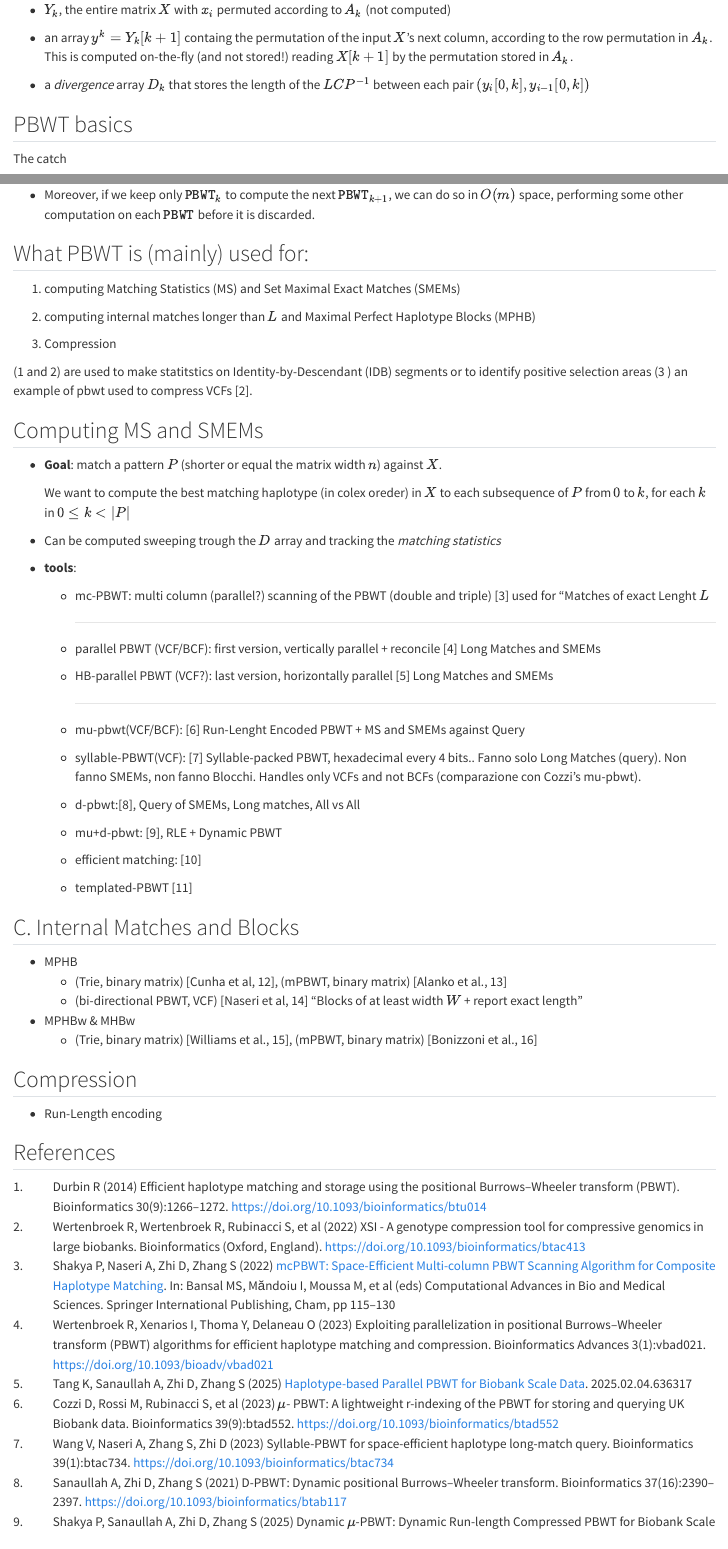
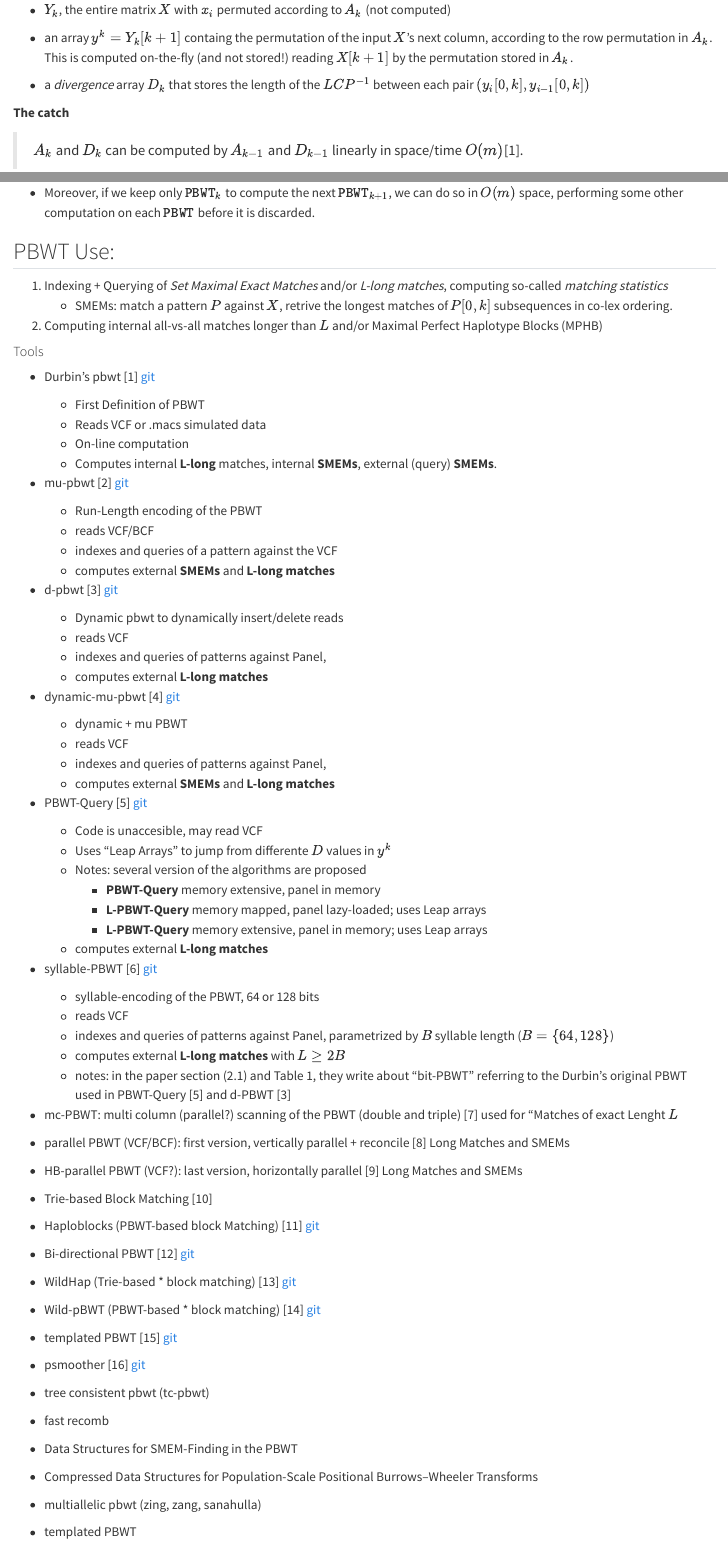
Before and after one commit to msgr0/bf-pbwt, a Quarto document (docs/index.qmd): the page in a window 1100 px wide, from 840 px down before the commit and from 800 px down after it, so that both start at the same text, and a second part further down, joined at a grey line. Rendered offline with R 4.5, knitr and Pandoc in place of Quarto, with nearby package versions.

Commit message:
refactor

```diff
--- a/docs/index.qmd
+++ b/docs/index.qmd
@@ -34,14 +24,14 @@ format:
 |2bfpbwt-bm on (hotfix) | 244 | 82 | 84 |
 
 # REVIEW
-## Basic PBWT [@durbinEfficientHaplotypeMatching2014]{.smaller}
+
+## Durbin's Original PBWT [https://github.com/richarddurbin/pbwt, @durbinEfficientHaplotypeMatching2014](https://github.com/richarddurbin/pbwt)
 
 **Input**:
 
 a binary matrix $X$, of $m$ rows and $n$ columns.
 $(\Sigma = \{0, 1\})$, where $x_i$ are haplotype sequences; $0\leq i < m$ and $x_i \in \Sigma^n$
 
-. . .
 
 **Output**:
 
@@ -56,81 +46,74 @@ for each column $k$ in $0\leq k < n$ we represent:
 
 - a *divergence* array $D_k$ that stores the length of the $LCP^{-1}$ between each pair $(y_i[0,k], y_{i-1}[0,k])$
 
-<!--The PBWT of $X$ can be efficiently stored saving only $y^k$ for each $k, 0 \leq k < n$-->
-
-## PBWT basics
-
-The catch
+**The catch**
 
 > $A_k$ and $D_k$ can be computed by $A_{k-1}$ and $D_{k-1}$ linearly in space/time $O(m)$[@durbinEfficientHaplotypeMatching2014].
 
-::: {.incremental}
 - The overall computation time of the $\texttt{PBWT}$ (composed of arrays $A_k$ and $D_k$ for each $k$ ...
 is $O(n\cdot m)$.
 
 - Moreover, if we keep only $\texttt{PBWT}_{k}$ to compute the next $\texttt{PBWT}_{k+1}$, we can do so in $O(m)$ space,
 performing some other computation on each $\texttt{PBWT}$ before it is discarded.
-:::
 
-## What PBWT is (mainly) used for: {.smaller}
-1. computing Matching Statistics (MS) and Set Maximal Exact Matches (SMEMs)
+## PBWT Use:
 
-1. computing internal matches longer than $L$ and Maximal Perfect Haplotype Blocks (MPHB)
-
-1. Compression
-
-(1 and 2) are used to make statitstics on Identity-by-Descendant (IDB) segments or to identify positive selection areas
-(3 ) an example of pbwt used to compress VCFs [@Wertenbroek_2022].
-
-## Computing MS and SMEMs {.scrollable}
-
-- **Goal**: match a pattern $P$ (shorter or equal the matrix width $n$) against $X$.
-
-  We want to compute the best matching haplotype (in colex oreder) in $X$ to each subsequence of $P$ from $0$ to $k$, for each $k$ in $0 \leq k < |P|$
+1. Indexing + Querying of *Set Maximal Exact Matches* and/or *L-long matches*, computing so-called *matching statistics*
+   + SMEMs: match a pattern $P$ against $X$, retrive the longest matches of $P[0,k]$ subsequences in co-lex ordering.
 
 
-- Can be computed sweeping trough the $D$ array and tracking the *matching statistics*
+1. Computing internal all-vs-all matches longer than $L$ and/or Maximal Perfect Haplotype Blocks (MPHB)
 
-- **tools**:
-  + mc-PBWT: multi column (parallel?) scanning of the PBWT (double and triple) [@shakyaMcPBWTSpaceEfficientMulticolumn2022] used for "Matches of exact Lenght $L$
+#### Tools
++ Durbin's pbwt [@durbinEfficientHaplotypeMatching2014] [git](https://github.com/richarddurbin/pbwt)
+  + First Definition of PBWT
+  + Reads VCF or .macs simulated data
+  + On-line computation
+  + Computes internal **L-long** matches, internal **SMEMs**, external (query) **SMEMs**.
 
-    ---
-  + parallel PBWT (VCF/BCF): first version, vertically parallel + reconcile [@wertenbroekExploitingParallelizationPositional2023] Long Matches and SMEMs
-  + HB-parallel PBWT (VCF?): last version, horizontally parallel [@tangHaplotypebasedParallelPBWT2025] Long Matches and SMEMs
++ mu-pbwt [@cozziPBWTLightweightRindexing2023] [git](https://github.com/dlcgold/muPBWT)
+  + Run-Length encoding of the PBWT
+  + reads VCF/BCF
+  + indexes and queries of a pattern against the VCF
+  + computes external **SMEMs** and **L-long matches**
 
-    ---
-  + mu-pbwt(VCF/BCF): [@cozziPBWTLightweightRindexing2023] Run-Lenght Encoded PBWT + MS and SMEMs against Query
-  + syllable-PBWT(VCF): [@wangSyllablePBWTSpaceefficientHaplotype2023] Syllable-packed PBWT, hexadecimal every 4 bits.. Fanno solo Long Matches (query). Non fanno SMEMs, non fanno Blocchi. Handles only VCFs and not BCFs (comparazione con Cozzi's mu-pbwt).
++ d-pbwt [@sanaullahDPBWTDynamicPositional2021] [git](http://genome.ucf.edu/d-PBWT/)
+  + Dynamic pbwt to dynamically insert/delete reads
+  + reads VCF
+  + indexes and queries of patterns against Panel,
+  + computes external **L-long matches**
 
-  + d-pbwt:[@sanaullahDPBWTDynamicPositional2021], Query of SMEMs, Long matches, All vs All
-  + mu+d-pbwt: [@shakyaDynamicMPBWTDynamic2025], RLE + Dynamic PBWT
++ dynamic-mu-pbwt [@shakyaDynamicMPBWTDynamic2025] [git](https://github.com/ucfcbb/Dynamic-mu-PBWT)
+  + dynamic + mu PBWT
+  + reads VCF
+  + indexes and queries of patterns against Panel,
+  + computes external **SMEMs** and **L-long matches**
 
-  + efficient matching: [@naseriEfficientHaplotypeMatching2019]
 
-  + templated-PBWT [@freymanFastRobustIdentitybyDescent2021]
++ PBWT-Query [@naseriEfficientHaplotypeMatching2019] [git](genome.ucf.edu/pbwt-query)
+  + Code is unaccesible, may read VCF
+  + Uses "Leap Arrays" to jump from differente $D$ values in $y^k$
+  + Notes: several version of the algorithms are proposed
+    + **PBWT-Query** memory extensive, panel in memory
+    + **L-PBWT-Query** memory mapped, panel lazy-loaded; uses Leap arrays
+    + **L-PBWT-Query** memory extensive, panel in memory; uses Leap arrays
+  + computes external **L-long matches**
 
-## C. Internal Matches and Blocks
++ syllable-PBWT [@wangSyllablePBWTSpaceefficientHaplotype2023] [git](https://github.com/ZhiGroup/Syllable-PBWT)
+  + syllable-encoding of the PBWT, 64 or 128 bits
+  + reads VCF
+  + indexes and queries of patterns against Panel, parametrized by $B$ syllable length ($B=\{64, 128\}$)
+  + computes external **L-long matches** with $L \geq 2B$
+  + notes: in the paper section (2.1) and Table 1, they write about "bit-PBWT" referring to the Durbin's original PBWT used in PBWT-Query [@naseriEfficientHaplotypeMatching2019] and d-PBWT [@sanaullahDPBWTDynamicPositional2021]
 
-- MPHB
-  + (Trie, binary matrix) [Cunha et al, @cunhaIdentifyingMaximalPerfect2018], (mPBWT, binary matrix) [Alanko et al., @alankoFindingAllMaximal2020]
-  + (bi-directional PBWT, VCF) [Naseri et al, @naseriEfficientHaplotypeBlock2021] "Blocks of at least width $W$ + report exact length"
 
-- MPHBw & MHBw
-  + (Trie, binary matrix) [Williams et al., @williamsMaximalPerfectHaplotype2020], (mPBWT, binary matrix) [Bonizzoni et al., @bonizzoniMultiallelicMaximalPerfect2023]
++ mc-PBWT: multi column (parallel?) scanning of the PBWT (double and triple) [@shakyaMcPBWTSpaceEfficientMulticolumn2022] used for "Matches of exact Lenght $L$
 
-## Compression
++ parallel PBWT (VCF/BCF): first version, vertically parallel + reconcile [@wertenbroekExploitingParallelizationPositional2023] Long Matches and SMEMs
 
-- Run-Length encoding
++ HB-parallel PBWT (VCF?): last version, horizontally parallel [@tangHaplotypebasedParallelPBWT2025] Long Matches and SMEMs
 
-<!--
-## List {.scrollable}
++ Trie-based Block Matching [@cunhaIdentifyingMaximalPerfect2018]
 
-Durbin's (Set maximal exact matches)
++ Haploblocks (PBWT-based block Matching) [@alankoFindingAllMaximal2020] [git](https://gitlab.com/bacazaux/haploblocks)
 
-- pbwt
-- graph-pbwt
-- mu-pbwt
-- d-pbwt
-- mc-pbwt
-- haplotype-based parallel pbwt (Naseri, zing zang sanahulla)
-- syllable-pbwt
@@ -137,3 +126,9 @@ Durbin's (Set maximal exact matches)
++ templated PBWT [@freymanFastRobustIdentitybyDescent2021] [git](https://github.com/23andMe/phasedibd)
+
++ psmoother [@yuePsmootherEfficientPBWT2022] [git](https://github.com/ZhiGroup/P-smoother)
+
+
+
 - tree consistent pbwt (tc-pbwt)
 - fast recomb
 - Data Structures for SMEM-Finding in the PBWT
```
Also changed, not shown: docs/index.qmd (26 more changed lines), 111 other files.
